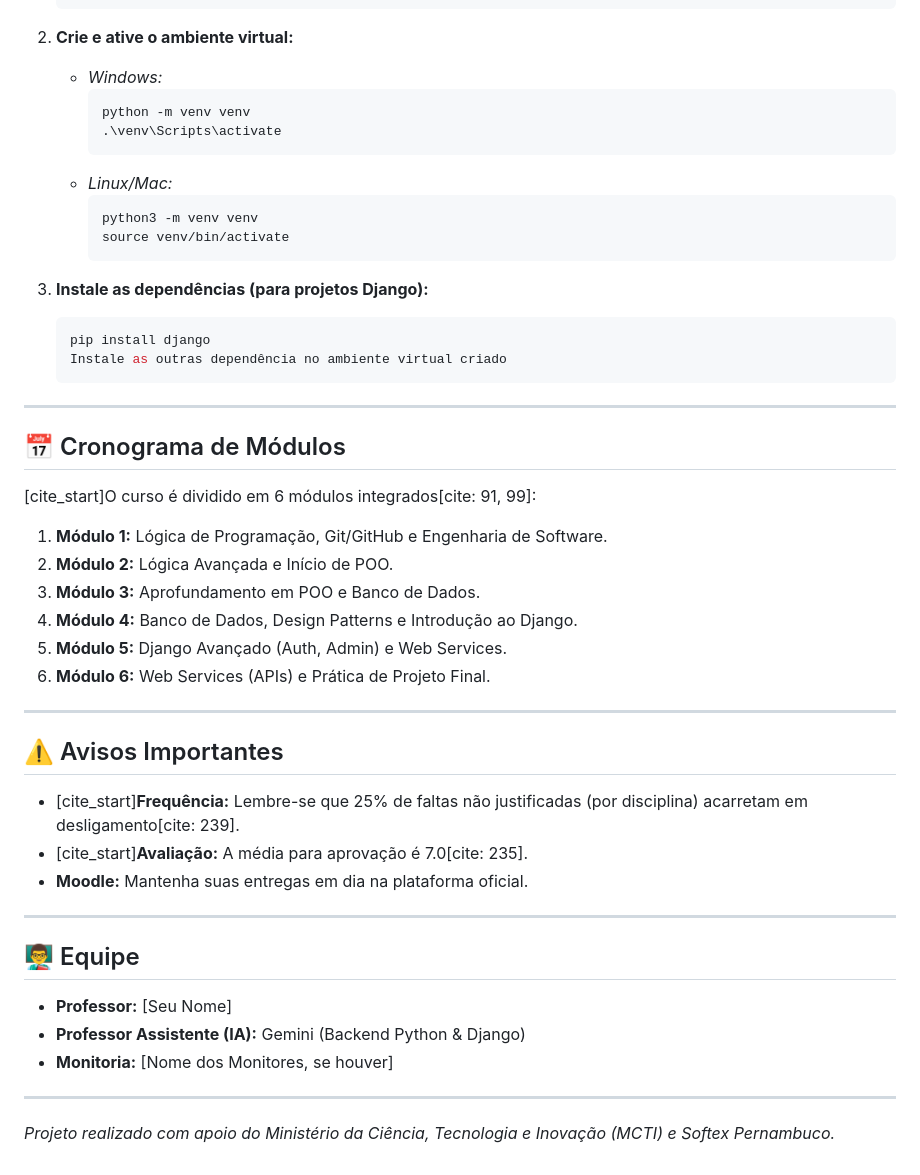
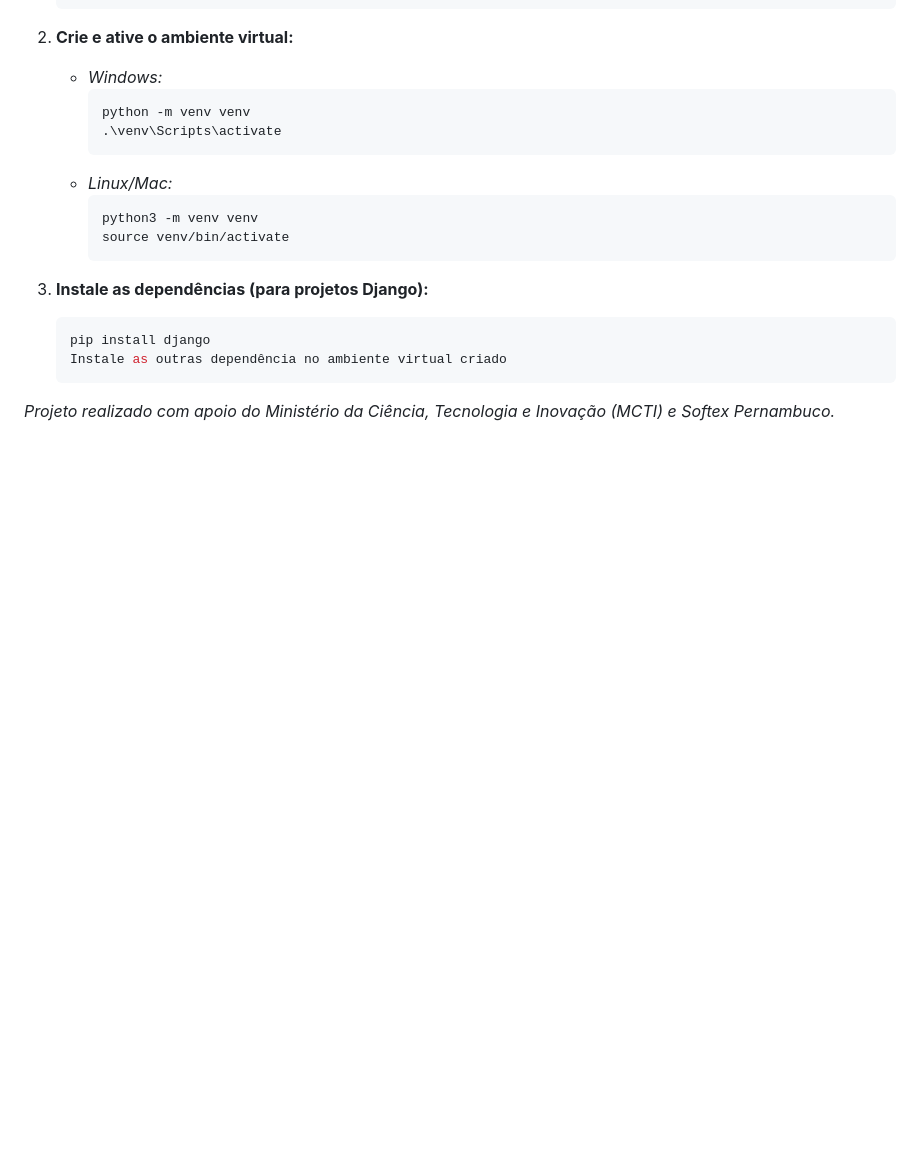
Before and after one commit to LyanhVini/curso-backend-python, a Markdown page: REAME.md, the part around the change. Drawn GitHub-style; blank space fills up the shorter version.

Commit message:
atualizações de código

````diff
--- a/REAME.md
+++ b/REAME.md
@@ -76,34 +76,4 @@ Para executar os códigos deste repositório, recomenda-se o uso de um ambiente
     Instale as outras dependência no ambiente virtual criado
     ```
 
----
-
-## 📅 Cronograma de Módulos
-
-[cite_start]O curso é dividido em 6 módulos integrados[cite: 91, 99]:
-
-1.  **Módulo 1:** Lógica de Programação, Git/GitHub e Engenharia de Software.
-2.  **Módulo 2:** Lógica Avançada e Início de POO.
-3.  **Módulo 3:** Aprofundamento em POO e Banco de Dados.
-4.  **Módulo 4:** Banco de Dados, Design Patterns e Introdução ao Django.
-5.  **Módulo 5:** Django Avançado (Auth, Admin) e Web Services.
-6.  **Módulo 6:** Web Services (APIs) e Prática de Projeto Final.
-
----
-
-## ⚠️ Avisos Importantes
-
-* [cite_start]**Frequência:** Lembre-se que 25% de faltas não justificadas (por disciplina) acarretam em desligamento[cite: 239].
-* [cite_start]**Avaliação:** A média para aprovação é 7.0[cite: 235].
-* **Moodle:** Mantenha suas entregas em dia na plataforma oficial.
-
----
-
-## 👨‍🏫 Equipe
-
-* **Professor:** [Seu Nome]
-* **Professor Assistente (IA):** Gemini (Backend Python & Django)
-* **Monitoria:** [Nome dos Monitores, se houver]
-
----
 *Projeto realizado com apoio do Ministério da Ciência, Tecnologia e Inovação (MCTI) e Softex Pernambuco.*
````
